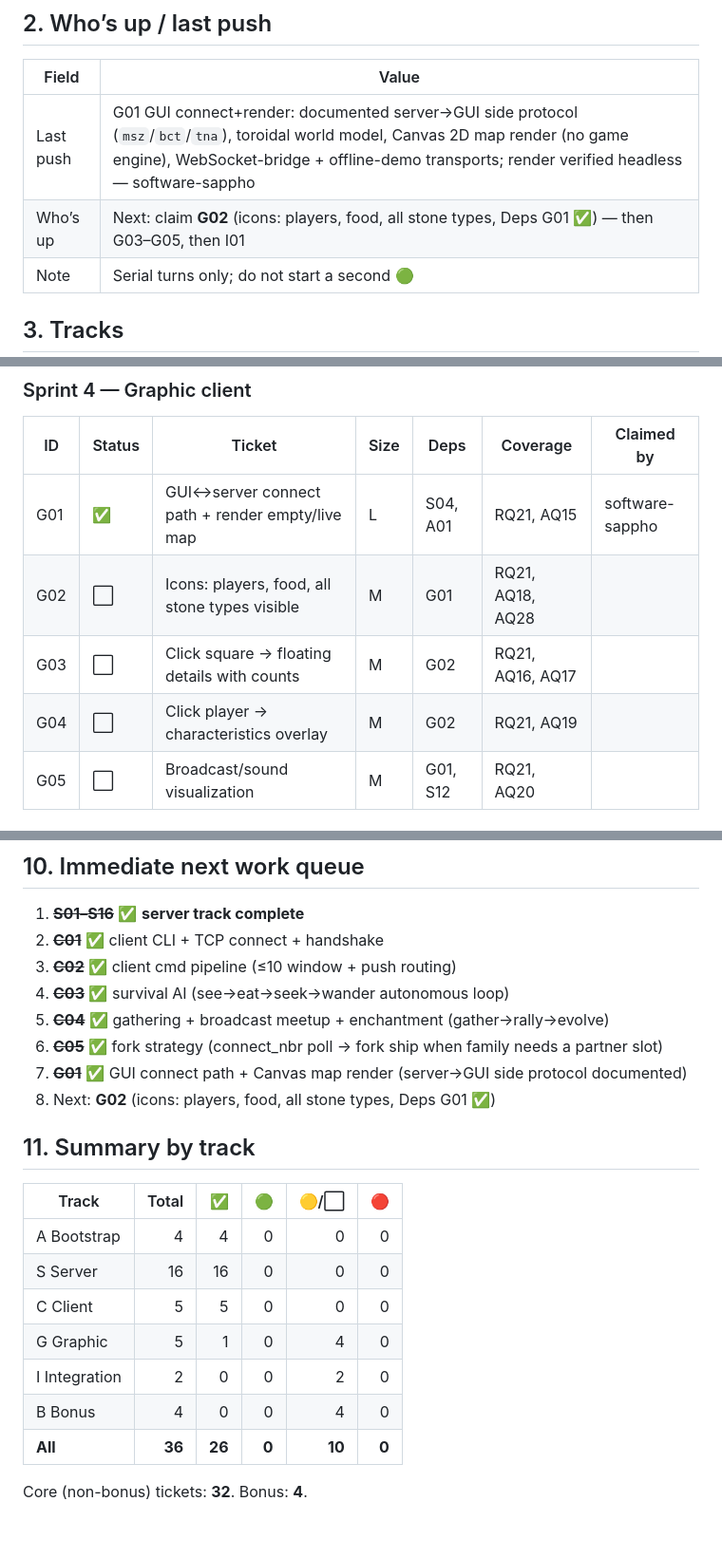
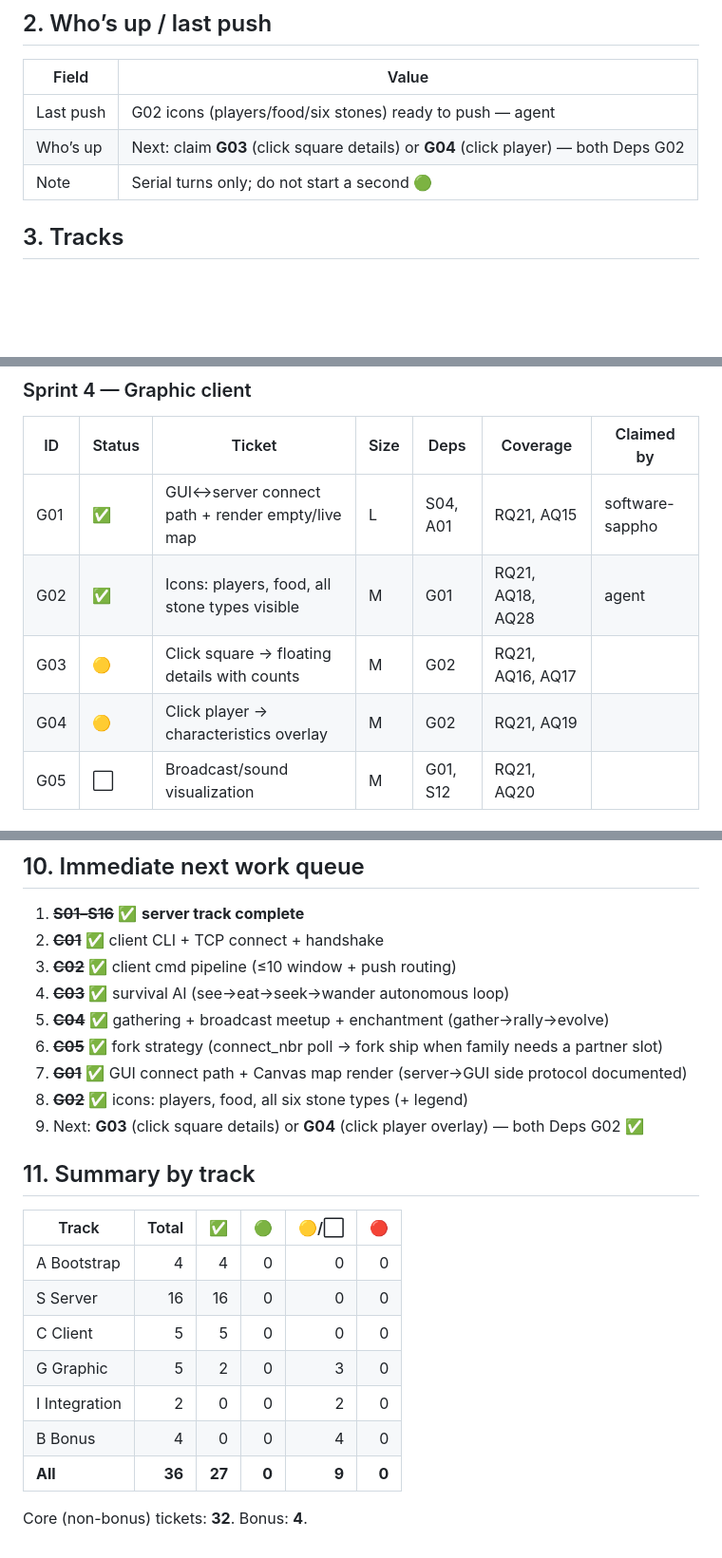
Before and after one commit to sofiabusho/zappy, a Markdown page: docs/ticket-tracker.md, 3 parts joined by grey strips. Shown at 95% size. Drawn GitHub-style; blank space fills up the shorter version.

Commit message:
ticket tracket and handoff notes for G02

```diff
--- a/docs/ticket-tracker.md
+++ b/docs/ticket-tracker.md
@@ -26,8 +26,8 @@
 
 | Field | Value |
 |-------|-------|
-| Last push | G01 GUI connect+render: documented server→GUI side protocol (`msz`/`bct`/`tna`), toroidal world model, Canvas 2D map render (no game engine), WebSocket-bridge + offline-demo transports; render verified headless — software-sappho |
-| Who’s up | Next: claim **G02** (icons: players, food, all stone types, Deps G01 ✅) — then G03–G05, then I01 |
+| Last push | G02 icons (players/food/six stones) ready to push — agent |
+| Who’s up | Next: claim **G03** (click square details) or **G04** (click player) — both Deps G02 |
 | Note | Serial turns only; do not start a second 🟢 |
 
 ## 3. Tracks
@@ -180,9 +180,9 @@ Tracks are **focus areas**, not parallel merge lanes.
 | ID | Status | Ticket | Size | Deps | Coverage | Claimed by |
 |----|--------|--------|------|------|----------|------------|
 | G01 | ✅ | GUI↔server connect path + render empty/live map | L | S04, A01 | RQ21, AQ15 | software-sappho |
-| G02 | ⬜ | Icons: players, food, all stone types visible | M | G01 | RQ21, AQ18, AQ28 | |
-| G03 | ⬜ | Click square → floating details with counts | M | G02 | RQ21, AQ16, AQ17 | |
-| G04 | ⬜ | Click player → characteristics overlay | M | G02 | RQ21, AQ19 | |
+| G02 | ✅ | Icons: players, food, all stone types visible | M | G01 | RQ21, AQ18, AQ28 | agent |
+| G03 | 🟡 | Click square → floating details with counts | M | G02 | RQ21, AQ16, AQ17 | |
+| G04 | 🟡 | Click player → characteristics overlay | M | G02 | RQ21, AQ19 | |
 | G05 | ⬜ | Broadcast/sound visualization | M | G01, S12 | RQ21, AQ20 | |
 
 ### Sprint 5 — Integration
@@ -302,7 +302,8 @@ Tracks are **focus areas**, not parallel merge lanes.
 5. ~~**C04**~~ ✅ gathering + broadcast meetup + enchantment (gather→rally→evolve)
 6. ~~**C05**~~ ✅ fork strategy (connect_nbr poll → fork ship when family needs a partner slot)
 7. ~~**G01**~~ ✅ GUI connect path + Canvas map render (server→GUI side protocol documented)
-8. Next: **G02** (icons: players, food, all stone types, Deps G01 ✅)
+8. ~~**G02**~~ ✅ icons: players, food, all six stone types (+ legend)
+9. Next: **G03** (click square details) or **G04** (click player overlay) — both Deps G02 ✅
 
 ## 11. Summary by track
 
@@ -311,9 +312,9 @@ Tracks are **focus areas**, not parallel merge lanes.
 | A Bootstrap | 4 | 4 | 0 | 0 | 0 |
 | S Server | 16 | 16 | 0 | 0 | 0 |
 | C Client | 5 | 5 | 0 | 0 | 0 |
-| G Graphic | 5 | 1 | 0 | 4 | 0 |
+| G Graphic | 5 | 2 | 0 | 3 | 0 |
 | I Integration | 2 | 0 | 0 | 2 | 0 |
 | B Bonus | 4 | 0 | 0 | 4 | 0 |
-| **All** | **36** | **26** | **0** | **10** | **0** |
+| **All** | **36** | **27** | **0** | **9** | **0** |
 
 Core (non-bonus) tickets: **32**. Bonus: **4**.
```
Also changed, not shown: docs/SDS.md (+12 -7 lines), docs/handoff-notes/G02-map-icons.md (added, +47 -0 lines).
